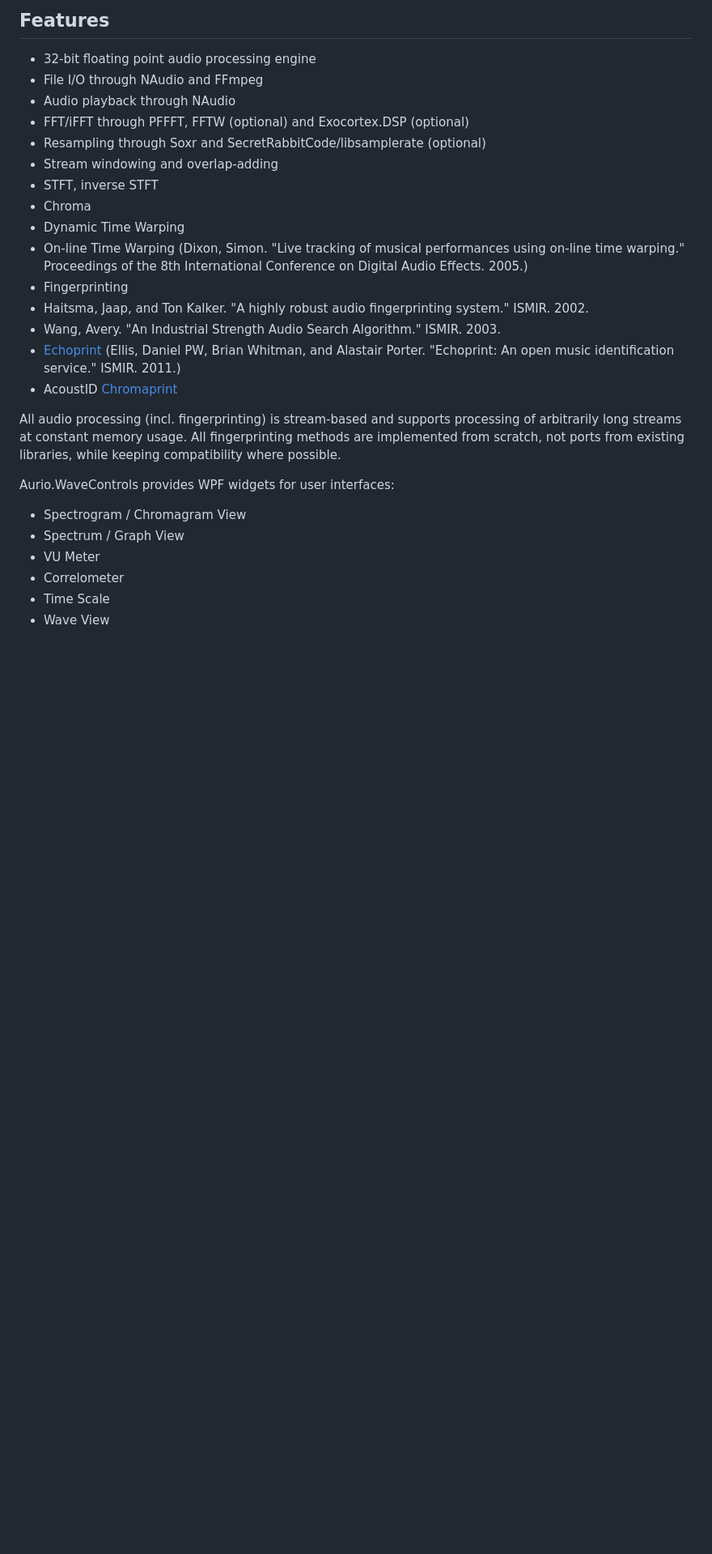
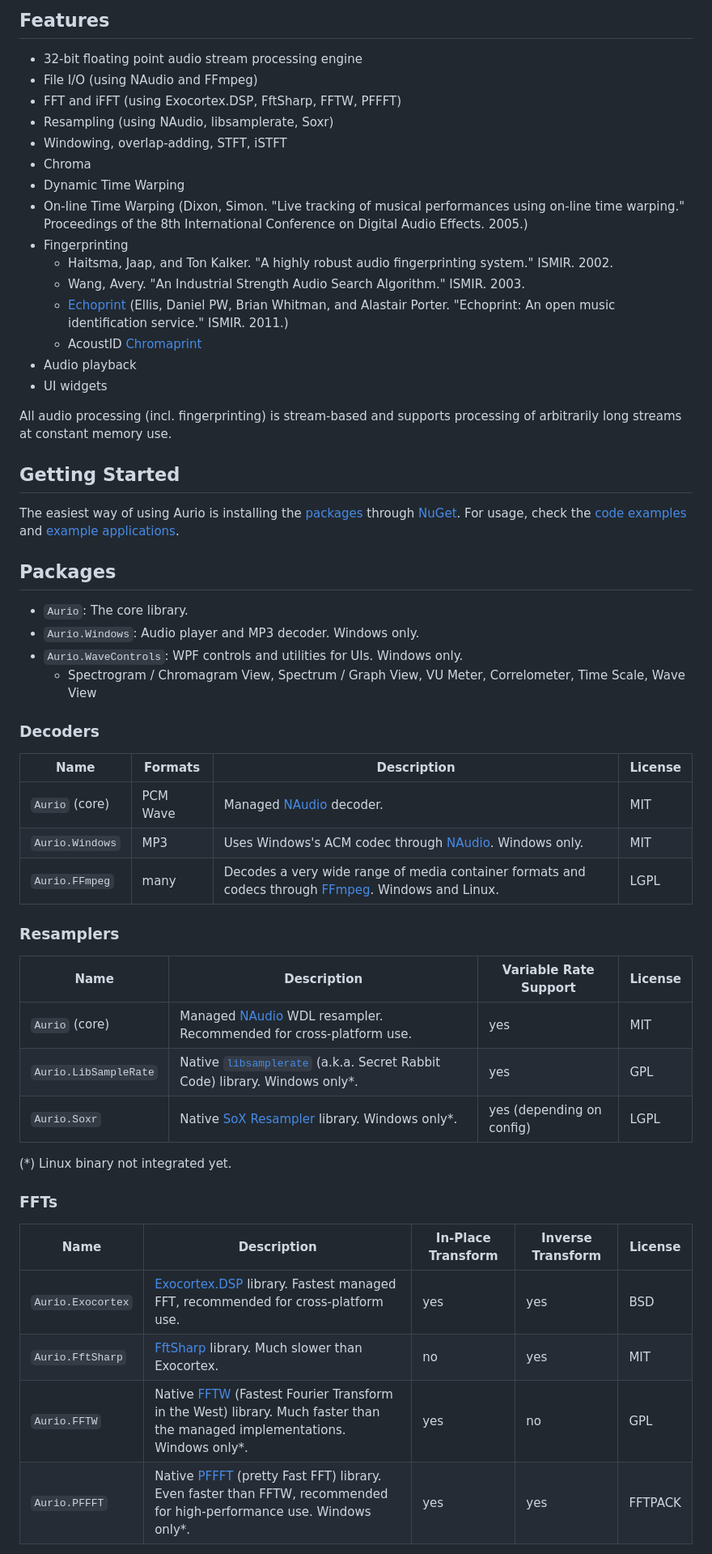
Before and after one commit to protyposis/Aurio, a Markdown page: README.md, the part around one of its changes. Shown at 81% size. Rendered like a GitHub page; blank space fills up the shorter version.

Commit message:
docs: update README

```diff
--- a/README.md
+++ b/README.md
@@ -6,30 +8,59 @@ Aurio is a .NET library that focuses on audio processing, analysis, media synchr
 
-Features
---------
+## Features
 
-* 32-bit floating point audio processing engine
-* File I/O through NAudio and FFmpeg
-* Audio playback through NAudio
-* FFT/iFFT through PFFFT, FFTW (optional) and Exocortex.DSP (optional)
-* Resampling through Soxr and SecretRabbitCode/libsamplerate (optional)
-* Stream windowing and overlap-adding
-* STFT, inverse STFT
+* 32-bit floating point audio stream processing engine
+* File I/O (using NAudio and FFmpeg)
+* FFT and iFFT (using Exocortex.DSP, FftSharp, FFTW, PFFFT)
+* Resampling (using NAudio, libsamplerate, Soxr)
+* Windowing, overlap-adding, STFT, iSTFT
 * Chroma
 * Dynamic Time Warping
 * On-line Time Warping (Dixon, Simon. "Live tracking of musical performances using on-line time warping." Proceedings of the 8th International Conference on Digital Audio Effects. 2005.)
 * Fingerprinting
- *  Haitsma, Jaap, and Ton Kalker. "A highly robust audio fingerprinting system." ISMIR. 2002.
- *  Wang, Avery. "An Industrial Strength Audio Search Algorithm." ISMIR. 2003.
- *  [Echoprint](http://echoprint.me/codegen) (Ellis, Daniel PW, Brian Whitman, and Alastair Porter. "Echoprint: An open music identification service." ISMIR. 2011.)
- *  AcoustID [Chromaprint](https://acoustid.org/chromaprint)
+  * Haitsma, Jaap, and Ton Kalker. "A highly robust audio fingerprinting system." ISMIR. 2002.
+  * Wang, Avery. "An Industrial Strength Audio Search Algorithm." ISMIR. 2003.
+  * [Echoprint](http://echoprint.me/codegen) (Ellis, Daniel PW, Brian Whitman, and Alastair Porter. "Echoprint: An open music identification service." ISMIR. 2011.)
+  * AcoustID [Chromaprint](https://acoustid.org/chromaprint)
+* Audio playback
+* UI widgets
 
-All audio processing (incl. fingerprinting) is stream-based and supports processing of arbitrarily long streams at constant memory usage. All fingerprinting methods are implemented from scratch, not ports from existing libraries, while keeping compatibility where possible.
+All audio processing (incl. fingerprinting) is stream-based and supports processing of arbitrarily long streams at constant memory use.
 
-Aurio.WaveControls provides WPF widgets for user interfaces:
+## Getting Started
 
-* Spectrogram / Chromagram View
-* Spectrum / Graph View
-* VU Meter
-* Correlometer
-* Time Scale
-* Wave View
+The easiest way of using Aurio is installing the [packages](#packages) through [NuGet](). For usage, check the [code examples](#examples) and [example applications](#example-applications).
+
+## Packages
+
+* `Aurio`: The core library.
+* `Aurio.Windows`: Audio player and MP3 decoder. Windows only.
+* `Aurio.WaveControls`: WPF controls and utilities for UIs. Windows only.
+  * Spectrogram / Chromagram View, Spectrum / Graph View, VU Meter, Correlometer, Time Scale, Wave View
+
+### Decoders
+
+| Name | Formats | Description | License |
+| --- | ----------- | --- | --- |
+| `Aurio` (core) | PCM Wave | Managed [NAudio](https://github.com/naudio/NAudio) decoder. | MIT |
+| `Aurio.Windows` | MP3 | Uses Windows's ACM codec through [NAudio](https://github.com/naudio/NAudio). Windows only. | MIT |
+| `Aurio.FFmpeg` | many | Decodes a very wide range of media container formats and codecs through [FFmpeg](https://ffmpeg.org/). Windows and Linux. | LGPL |
+
+### Resamplers
+
+| Name | Description | Variable Rate Support | License |
+| --- | ----------- | --- | --- |
+| `Aurio` (core) | Managed [NAudio](https://github.com/naudio/NAudio) WDL resampler. Recommended for cross-platform use. | yes | MIT |
+| `Aurio.LibSampleRate` | Native [`libsamplerate`](https://github.com/libsndfile/libsamplerate) (a.k.a. Secret Rabbit Code) library. Windows only*. | yes | GPL |
+| `Aurio.Soxr` | Native [SoX Resampler](https://sourceforge.net/projects/soxr/) library. Windows only*. | yes (depending on config) | LGPL |
+
+(*) Linux binary not integrated yet.
+
+### FFTs
+
+| Name | Description | In-Place Transform | Inverse Transform | License |
+| --- | ----------- | --- | --- | --- |
+| `Aurio.Exocortex` | [Exocortex.DSP](https://benhouston3d.com/dsp/) library. Fastest managed FFT, recommended for cross-platform use. | yes | yes | BSD |
+| `Aurio.FftSharp` | [FftSharp](https://github.com/swharden/FftSharp/) library. Much slower than Exocortex. | no | yes | MIT |
+| `Aurio.FFTW` | Native [FFTW](https://www.fftw.org/) (Fastest Fourier Transform in the West) library. Much faster than the managed implementations. Windows only*. | yes | no | GPL |
+| `Aurio.PFFFT` | Native [PFFFT](https://bitbucket.org/jpommier/pffft/) (pretty Fast FFT) library. Even faster than FFTW, recommended for high-performance use. Windows only*. | yes | yes | FFTPACK |
+
```
Also changed, not shown: other parts of README.md (+151 -82 lines).
